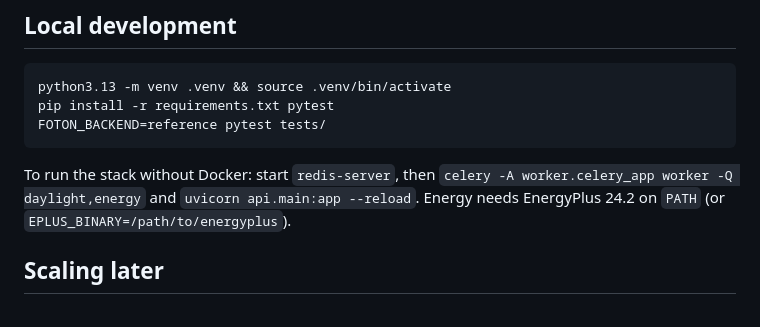
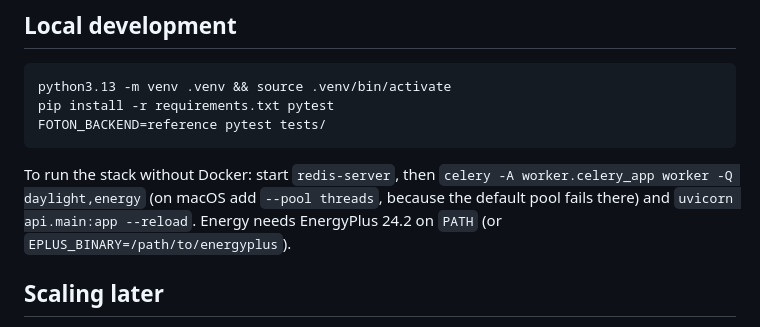
Before and after one commit to SB-Chalmers/honeybeeDaylight, a Markdown page: README.md, the part around the change. GitHub-like rendering.

Commit message:
README: macOS needs --pool threads for local workers

````diff
--- a/README.md
+++ b/README.md
@@ -145,7 +145,8 @@ FOTON_BACKEND=reference pytest tests/
 ```
 
 To run the stack without Docker: start `redis-server`, then
-`celery -A worker.celery_app worker -Q daylight,energy` and
+`celery -A worker.celery_app worker -Q daylight,energy` (on macOS add
+`--pool threads`, because the default pool fails there) and
 `uvicorn api.main:app --reload`. Energy needs EnergyPlus 24.2 on `PATH`
 (or `EPLUS_BINARY=/path/to/energyplus`).
 
````
